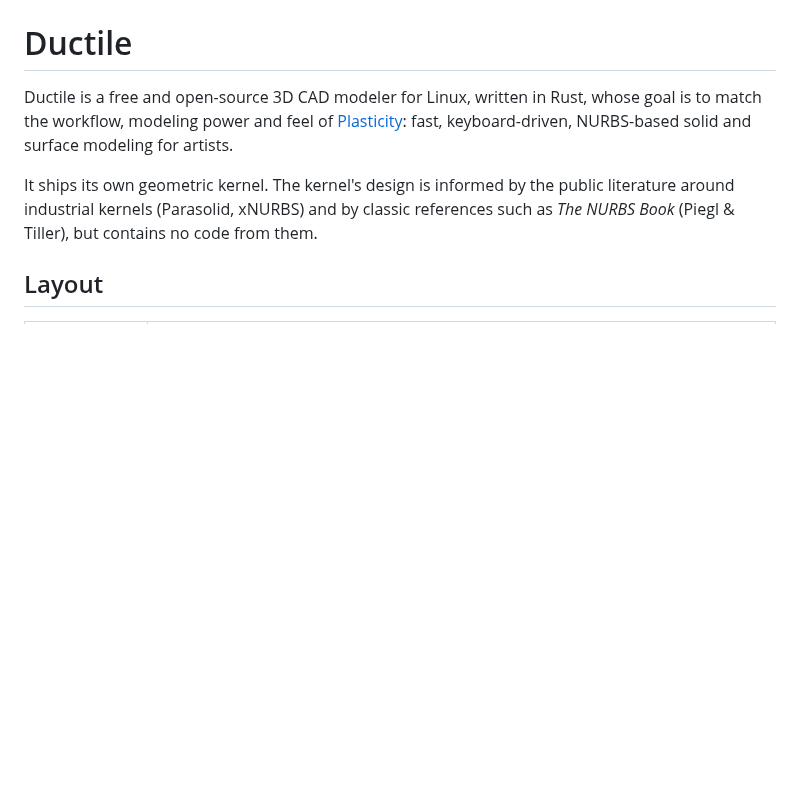
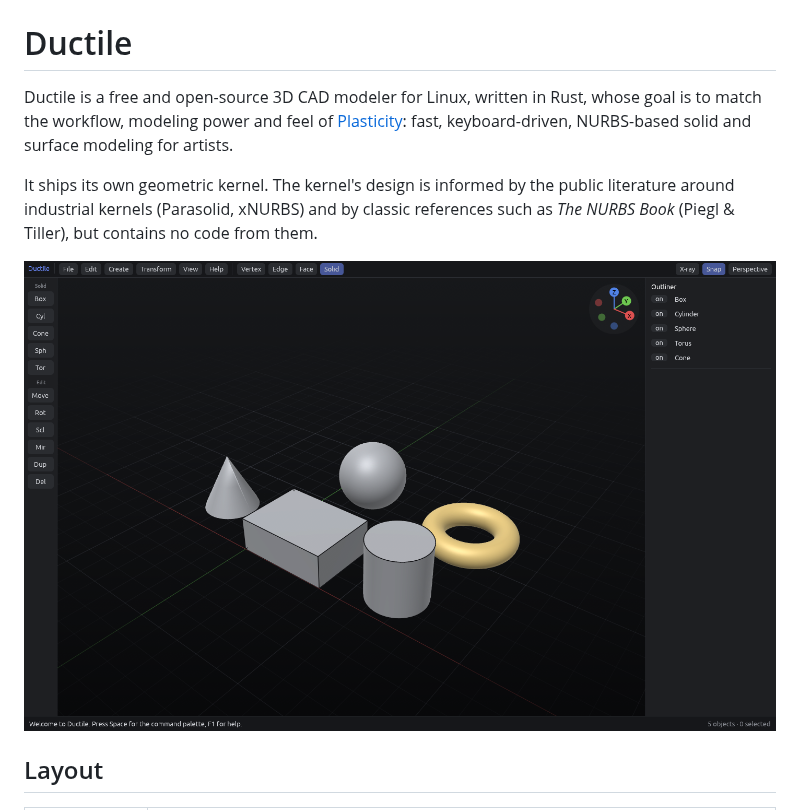
Before and after one commit to fcoltro/ductile, a Markdown page: README.md, the part around the change. Rendered like a GitHub page; pictures changed too: docs/screenshot.png (added); blank space fills up the shorter version.

```diff
--- a/README.md
+++ b/README.md
@@ -9,6 +9,8 @@ It ships its own geometric kernel. The kernel's design is informed by the
 public literature around industrial kernels (Parasolid, xNURBS) and by
 classic references such as *The NURBS Book* (Piegl & Tiller), but contains no
 code from them.
+
+![Ductile screenshot](docs/screenshot.png)
 
 ## Layout
 
```
Also changed, not shown: 18 other files.
